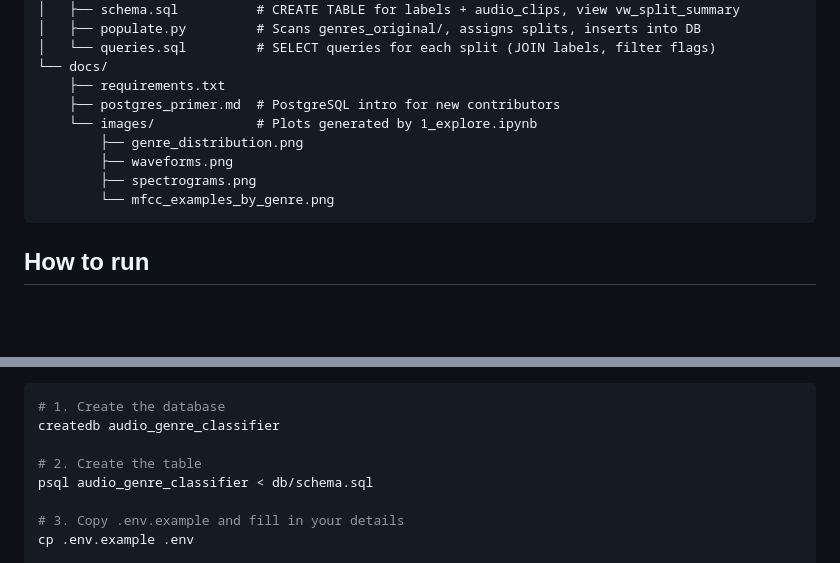
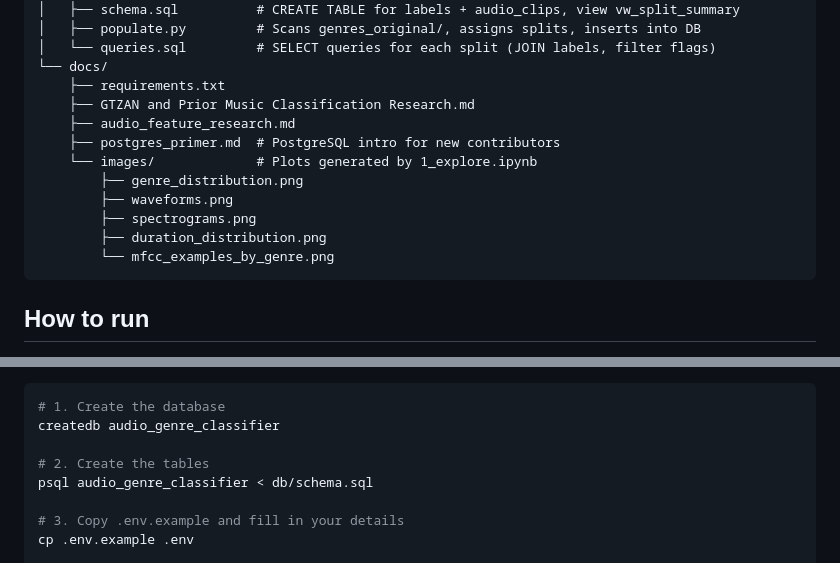
Before and after one commit to ach0309/audio-genre-classifier, a Markdown page: README.md, 2 parts joined by grey strips. GitHub-like rendering; blank space fills up the shorter version.

````diff
--- a/README.md
+++ b/README.md
@@ -21,11 +21,14 @@ audio-genre-classifier/
 │   └── queries.sql         # SELECT queries for each split (JOIN labels, filter flags)
 └── docs/
     ├── requirements.txt
+    ├── GTZAN and Prior Music Classification Research.md
+    ├── audio_feature_research.md
     ├── postgres_primer.md  # PostgreSQL intro for new contributors
     └── images/             # Plots generated by 1_explore.ipynb
         ├── genre_distribution.png
         ├── waveforms.png
         ├── spectrograms.png
+        ├── duration_distribution.png
         └── mfcc_examples_by_genre.png
 ```
 
@@ -89,7 +92,7 @@ Each team member runs their own local database. Because `populate.py` uses a fix
 # 1. Create the database
 createdb audio_genre_classifier
 
-# 2. Create the table
+# 2. Create the tables
 psql audio_genre_classifier < db/schema.sql
 
 # 3. Copy .env.example and fill in your details
````
Also changed, not shown: other parts of README.md (+37 -21 lines).
